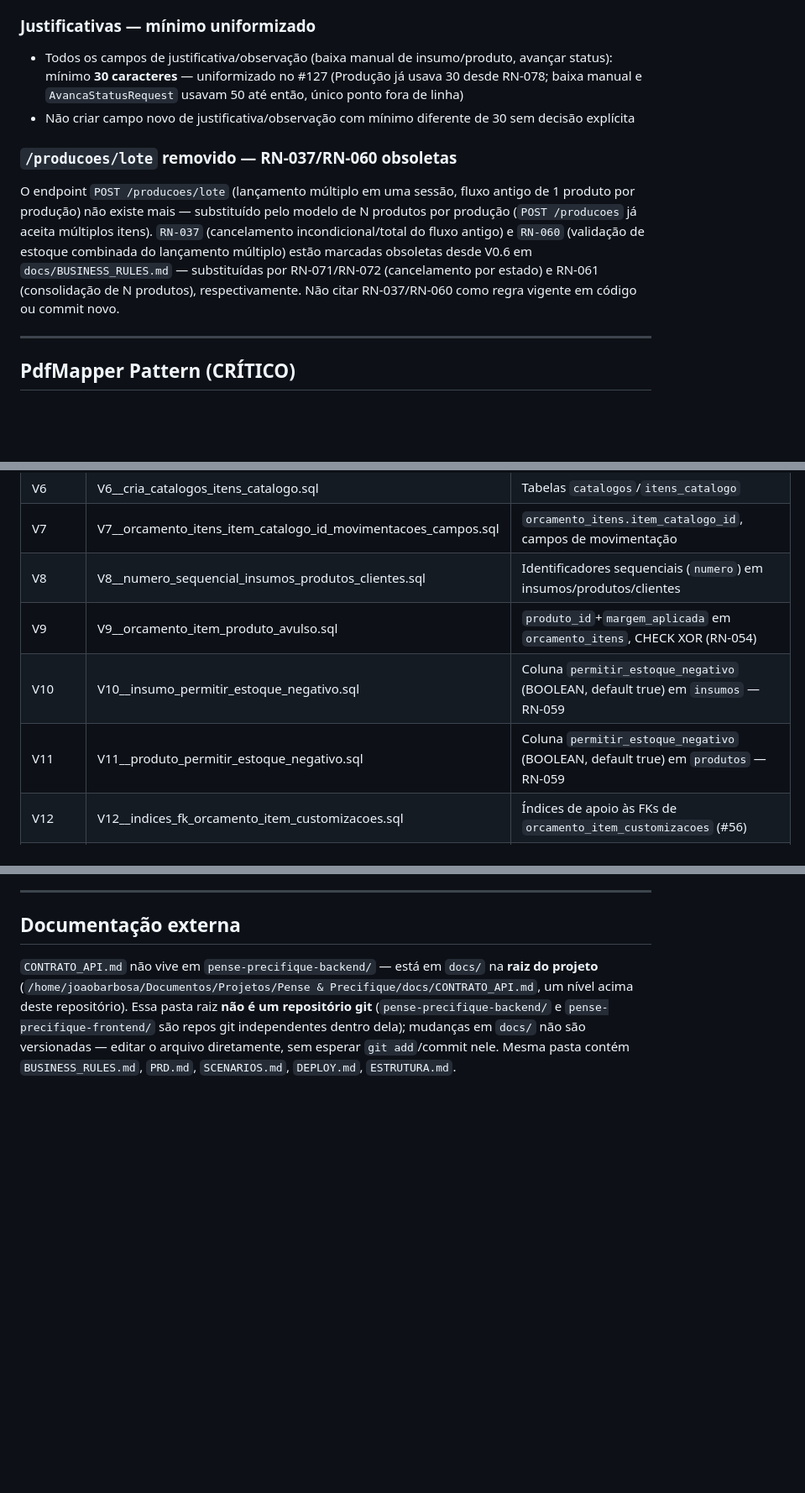
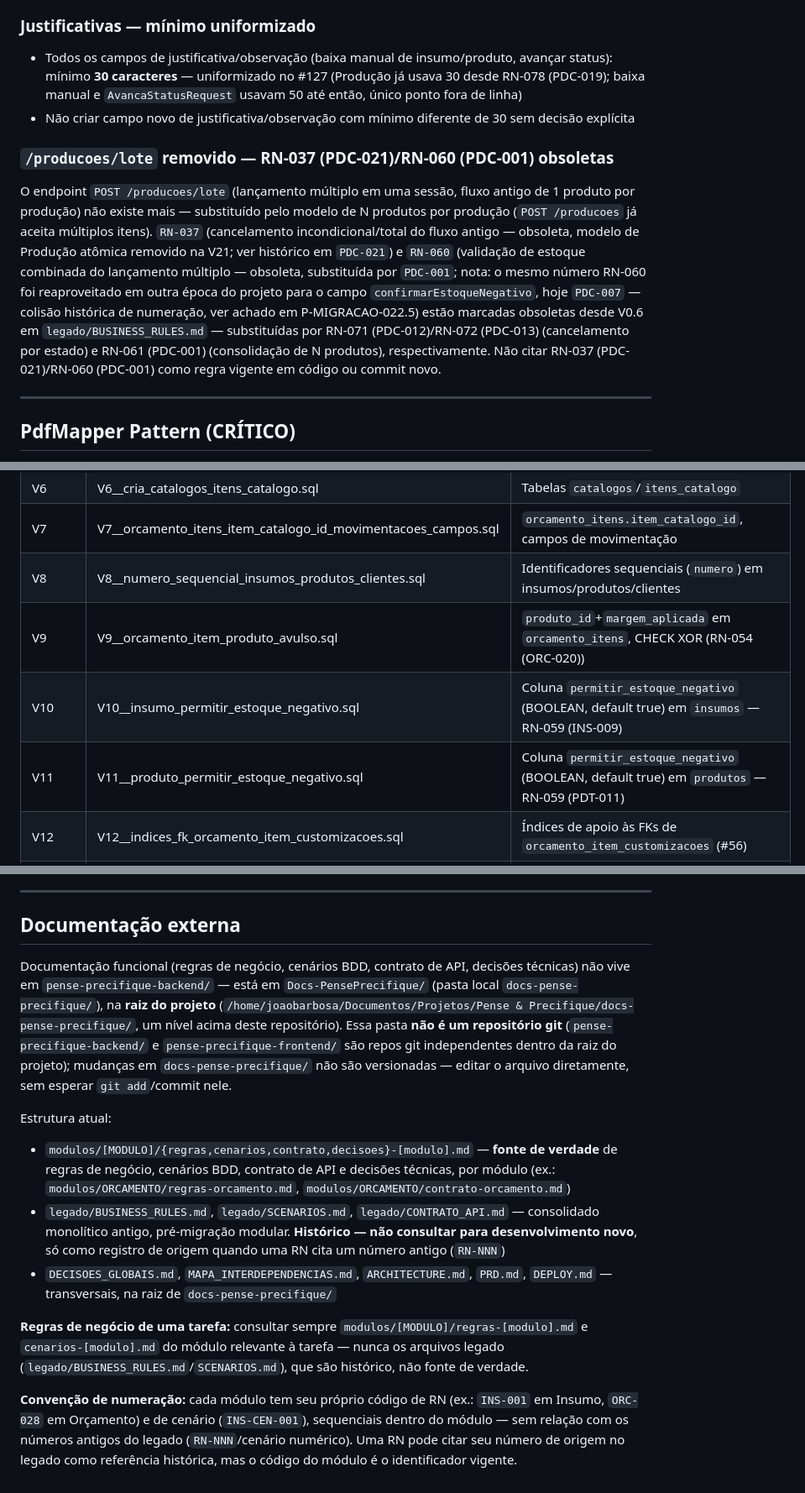
Before and after one commit to Joopbarbosa/Pense-Precifique-BackEnd, a Markdown page: CLAUDE.md, 3 parts joined by grey strips. Shown at 84% size. Drawn GitHub-style; blank space fills up the shorter version.

```diff
--- a/CLAUDE.md
+++ b/CLAUDE.md
@@ -239,11 +239,11 @@ FINALIZADA, CANCELADA, NAO_REALIZADA — estados terminais, nunca saem (checado
 `proximoNumero()` (ProducaoService.java:1021-1025) é um `MAX(numero)+1` simples via `findTopByUsuarioIdOrderByNumeroDesc`, sem lock — duas requisições concorrentes do mesmo usuário podem ler o mesmo `numero` antes de qualquer uma salvar. A constraint `UNIQUE(usuario_id, numero)` (`uq_producao_usuario_numero`, migration V8) impede duplicata no banco, mas a segunda requisição falha com erro de constraint em vez de retry automático. **Não criar produções concorrentemente (`Promise.all`/paralelo) em testes** — sempre sequencial, para não colidir com esse comportamento conhecido e não corrigido.
 
 ### Justificativas — mínimo uniformizado
-- Todos os campos de justificativa/observação (baixa manual de insumo/produto, avançar status): mínimo **30 caracteres** — uniformizado no #127 (Produção já usava 30 desde RN-078; baixa manual e `AvancaStatusRequest` usavam 50 até então, único ponto fora de linha)
+- Todos os campos de justificativa/observação (baixa manual de insumo/produto, avançar status): mínimo **30 caracteres** — uniformizado no #127 (Produção já usava 30 desde RN-078 (PDC-019); baixa manual e `AvancaStatusRequest` usavam 50 até então, único ponto fora de linha)
 - Não criar campo novo de justificativa/observação com mínimo diferente de 30 sem decisão explícita
 
-### `/producoes/lote` removido — RN-037/RN-060 obsoletas
-O endpoint `POST /producoes/lote` (lançamento múltiplo em uma sessão, fluxo antigo de 1 produto por produção) não existe mais — substituído pelo modelo de N produtos por produção (`POST /producoes` já aceita múltiplos itens). `RN-037` (cancelamento incondicional/total do fluxo antigo) e `RN-060` (validação de estoque combinada do lançamento múltiplo) estão marcadas obsoletas desde V0.6 em `docs/BUSINESS_RULES.md` — substituídas por RN-071/RN-072 (cancelamento por estado) e RN-061 (consolidação de N produtos), respectivamente. Não citar RN-037/RN-060 como regra vigente em código ou commit novo.
+### `/producoes/lote` removido — RN-037 (PDC-021)/RN-060 (PDC-001) obsoletas
+O endpoint `POST /producoes/lote` (lançamento múltiplo em uma sessão, fluxo antigo de 1 produto por produção) não existe mais — substituído pelo modelo de N produtos por produção (`POST /producoes` já aceita múltiplos itens). `RN-037` (cancelamento incondicional/total do fluxo antigo — obsoleta, modelo de Produção atômica removido na V21; ver histórico em `PDC-021`) e `RN-060` (validação de estoque combinada do lançamento múltiplo — obsoleta, substituída por `PDC-001`; nota: o mesmo número RN-060 foi reaproveitado em outra época do projeto para o campo `confirmarEstoqueNegativo`, hoje `PDC-007` — colisão histórica de numeração, ver achado em P-MIGRACAO-022.5) estão marcadas obsoletas desde V0.6 em `legado/BUSINESS_RULES.md` — substituídas por RN-071 (PDC-012)/RN-072 (PDC-013) (cancelamento por estado) e RN-061 (PDC-001) (consolidação de N produtos), respectivamente. Não citar RN-037 (PDC-021)/RN-060 (PDC-001) como regra vigente em código ou commit novo.
 
 ---
 
@@ -346,9 +346,9 @@ ${dados.total}
 | V6 | V6__cria_catalogos_itens_catalogo.sql | Tabelas `catalogos`/`itens_catalogo` |
 | V7 | V7__orcamento_itens_item_catalogo_id_movimentacoes_campos.sql | `orcamento_itens.item_catalogo_id`, campos de movimentação |
 | V8 | V8__numero_sequencial_insumos_produtos_clientes.sql | Identificadores sequenciais (`numero`) em insumos/produtos/clientes |
-| V9 | V9__orcamento_item_produto_avulso.sql | `produto_id`+`margem_aplicada` em `orcamento_itens`, CHECK XOR (RN-054) |
-| V10 | V10__insumo_permitir_estoque_negativo.sql | Coluna `permitir_estoque_negativo` (BOOLEAN, default true) em `insumos` — RN-059 |
-| V11 | V11__produto_permitir_estoque_negativo.sql | Coluna `permitir_estoque_negativo` (BOOLEAN, default true) em `produtos` — RN-059 |
+| V9 | V9__orcamento_item_produto_avulso.sql | `produto_id`+`margem_aplicada` em `orcamento_itens`, CHECK XOR (RN-054 (ORC-020)) |
+| V10 | V10__insumo_permitir_estoque_negativo.sql | Coluna `permitir_estoque_negativo` (BOOLEAN, default true) em `insumos` — RN-059 (INS-009) |
+| V11 | V11__produto_permitir_estoque_negativo.sql | Coluna `permitir_estoque_negativo` (BOOLEAN, default true) em `produtos` — RN-059 (PDT-011) |
 | V12 | V12__indices_fk_orcamento_item_customizacoes.sql | Índices de apoio às FKs de `orcamento_item_customizacoes` (#56) |
 | V13 | V13__indices_fk_producao_insumos_consumidos.sql | Índices de apoio às FKs de `producao_insumos_consumidos` (#56) |
 | V14 | V14__indice_fk_producoes_produto_id.sql | Índice de apoio à FK `producoes.produto_id` (#56) |
@@ -401,4 +401,13 @@ Escopo entre parênteses é opcional e aparece quando ajuda a localizar o módul
 
 ## Documentação externa
 
-`CONTRATO_API.md` não vive em `pense-precifique-backend/` — está em `docs/` na **raiz do projeto** (`/home/joaobarbosa/Documentos/Projetos/Pense & Precifique/docs/CONTRATO_API.md`, um nível acima deste repositório). Essa pasta raiz **não é um repositório git** (`pense-precifique-backend/` e `pense-precifique-frontend/` são repos git independentes dentro dela); mudanças em `docs/` não são versionadas — editar o arquivo diretamente, sem esperar `git add`/commit nele. Mesma pasta contém `BUSINESS_RULES.md`, `PRD.md`, `SCENARIOS.md`, `DEPLOY.md`, `ESTRUTURA.md`.
+Documentação funcional (regras de negócio, cenários BDD, contrato de API, decisões técnicas) não vive em `pense-precifique-backend/` — está em `Docs-PensePrecifique/` (pasta local `docs-pense-precifique/`), na **raiz do projeto** (`/home/joaobarbosa/Documentos/Projetos/Pense & Precifique/docs-pense-precifique/`, um nível acima deste repositório). Essa pasta **não é um repositório git** (`pense-precifique-backend/` e `pense-precifique-frontend/` são repos git independentes dentro da raiz do projeto); mudanças em `docs-pense-precifique/` não são versionadas — editar o arquivo diretamente, sem esperar `git add`/commit nele.
+
+Estrutura atual:
+- `modulos/[MODULO]/{regras,cenarios,contrato,decisoes}-[modulo].md` — **fonte de verdade** de regras de negócio, cenários BDD, contrato de API e decisões técnicas, por módulo (ex.: `modulos/ORCAMENTO/regras-orcamento.md`, `modulos/ORCAMENTO/contrato-orcamento.md`)
+- `legado/BUSINESS_RULES.md`, `legado/SCENARIOS.md`, `legado/CONTRATO_API.md` — consolidado monolítico antigo, pré-migração modular. **Histórico — não consultar para desenvolvimento novo**, só como registro de origem quando uma RN cita um número antigo (`RN-NNN`)
+- `DECISOES_GLOBAIS.md`, `MAPA_INTERDEPENDENCIAS.md`, `ARCHITECTURE.md`, `PRD.md`, `DEPLOY.md` — transversais, na raiz de `docs-pense-precifique/`
+
+**Regras de negócio de uma tarefa:** consultar sempre `modulos/[MODULO]/regras-[modulo].md` e `cenarios-[modulo].md` do módulo relevante à tarefa — nunca os arquivos legado (`legado/BUSINESS_RULES.md`/`SCENARIOS.md`), que são histórico, não fonte de verdade.
+
+**Convenção de numeração:** cada módulo tem seu próprio código de RN (ex.: `INS-001` em Insumo, `ORC-028` em Orçamento) e de cenário (`INS-CEN-001`), sequenciais dentro do módulo — sem relação com os números antigos do legado (`RN-NNN`/cenário numérico). Uma RN pode citar seu número de origem no legado como referência histórica, mas o código do módulo é o identificador vigente.
```
Also changed, not shown: other parts of CLAUDE.md (+37 -37 lines).
